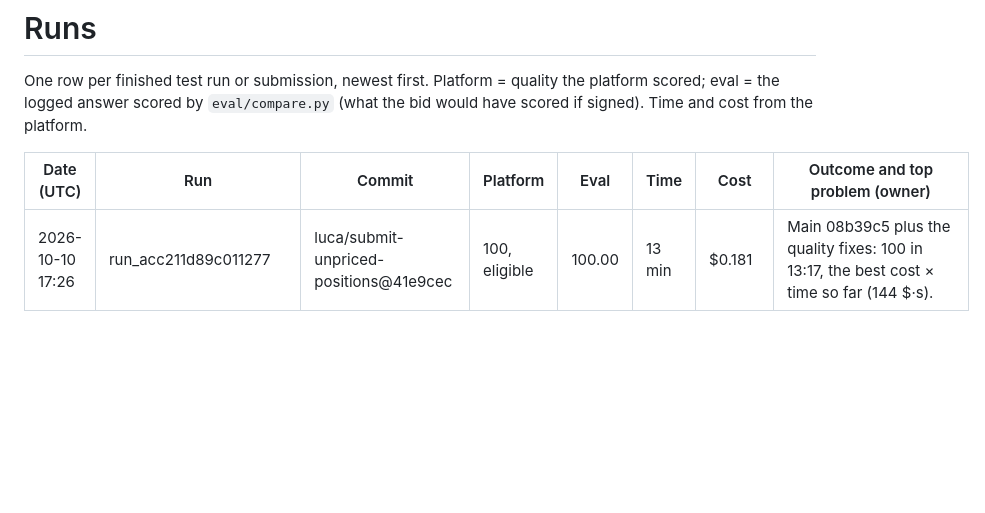
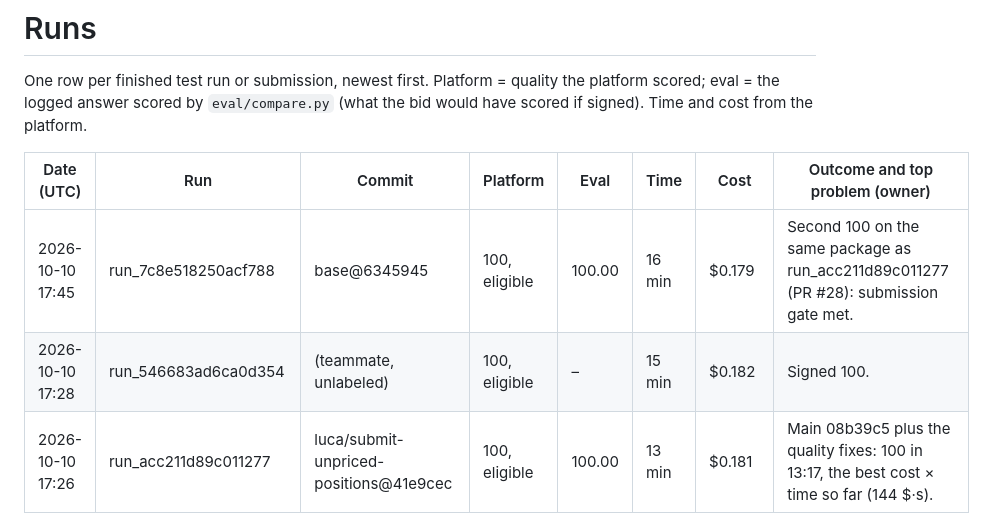
Before and after one commit to lucakammerer/adminrights, a Markdown page: bench/RUNS.md, the part around the change. Rendered like a GitHub page; blank space fills up the shorter version.

Commit message:
bench: second 100 on the PR #28 package
Entire-Checkpoint: 01M4KFXNEJ7JA4DESZ7MCVNJBF

```diff
--- a/bench/RUNS.md
+++ b/bench/RUNS.md
@@ -5,6 +5,8 @@ logged answer scored by `eval/compare.py` (what the bid would have scored if sig
 
 | Date (UTC) | Run | Commit | Platform | Eval | Time | Cost | Outcome and top problem (owner) |
 | --- | --- | --- | --- | --- | --- | --- | --- |
+| 2026-10-10 17:45 | run_7c8e518250acf788 | base@6345945 | 100, eligible | 100.00 | 16 min | $0.179 | Second 100 on the same package as run_acc211d89c011277 (PR #28): submission gate met. |
+| 2026-10-10 17:28 | run_546683ad6ca0d354 | (teammate, unlabeled) | 100, eligible | – | 15 min | $0.182 | Signed 100. |
 | 2026-10-10 17:26 | run_acc211d89c011277 | luca/submit-unpriced-positions@41e9cec | 100, eligible | 100.00 | 13 min | $0.181 | Main 08b39c5 plus the quality fixes: 100 in 13:17, the best cost × time so far (144 $·s). |
 | 2026-10-10 17:04 | run_f00b4d8899ffb9ad | (teammate, unlabeled) | 51.2, eligible | 51.20 | 18 min | $0.215 | Every ERP agent finished after its time warning; 01.02/01.03 had their material but no prices and were omitted. The same facts through 6ef046c score 82.0. |
 | 2026-10-10 16:45 | run_f5c08d1c29b7cb39 | (teammate, unlabeled) | 38.2, eligible | 38.20 | 17 min | $0.189 | Positions with a material but no prices omitted; the same facts through 6ef046c score 59.0. |
```
